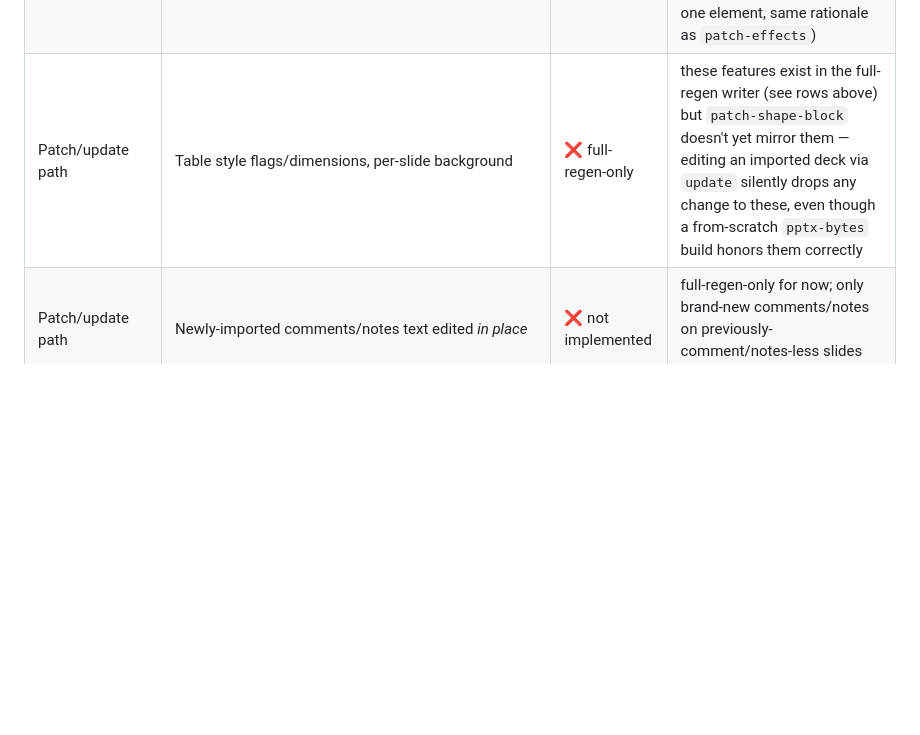
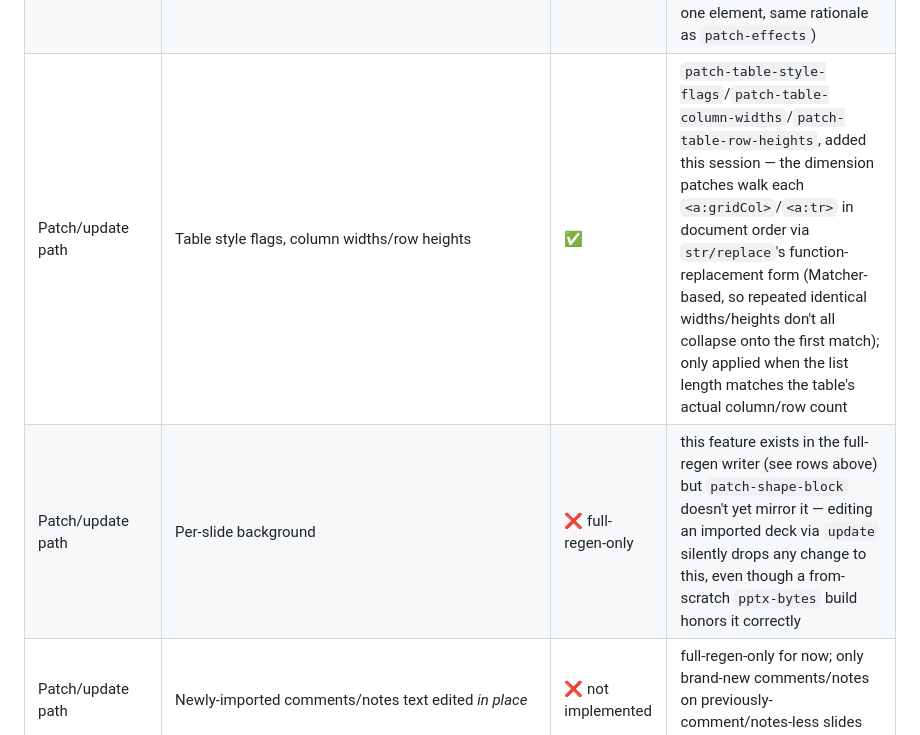
Before and after one commit to kotoba-lang/slides, a Markdown page: README.md, the part around the change. GitHub-like rendering; blank space fills up the shorter version.

Commit message:
docs: mark table style flags/dimensions as patch-path complete in the coverage matrix
Co-Authored-By: Claude Opus 4.8 (1M context)

```diff
--- a/README.md
+++ b/README.md
@@ -305,7 +305,8 @@ For the *reader* side of each row (`kotoba-lang/drawingml`/
 | Patch/update path | Hyperlink: external URL / internal slide jump | ❌ full-regen-only | needs a brand-new package relationship (`.rels` + possibly `[Content_Types].xml`), a bigger lift than an in-place `<a:rPr>` edit — out of scope for the built-in-action patch above |
 | Patch/update path | Lock flags (picture/shape/table-or-chart) | ✅ | `patch-pic-locks`/`patch-graphic-frame-locks`/`patch-sp-locks`, added this session — the first two replace attributes in place (the host element always has exactly one lock child in this writer's own output); `patch-sp-locks` rebuilds the whole `<p:cNvSpPr>` (self-closing or paired) since a shape can legitimately have no lock child at all |
 | Patch/update path | Body properties (wrap/anchor/margins/autofit/vertical text direction) | ✅ | `patch-body-props`, added this session — regenerates the whole `<a:bodyPr>` via the same `body-pr-xml` full regen uses (these all live on one element, same rationale as `patch-effects`) |
-| Patch/update path | Table style flags/dimensions, per-slide background | ❌ full-regen-only | these features exist in the full-regen writer (see rows above) but `patch-shape-block` doesn't yet mirror them — editing an imported deck via `update` silently drops any change to these, even though a from-scratch `pptx-bytes` build honors them correctly |
+| Patch/update path | Table style flags, column widths/row heights | ✅ | `patch-table-style-flags`/`patch-table-column-widths`/`patch-table-row-heights`, added this session — the dimension patches walk each `<a:gridCol>`/`<a:tr>` in document order via `str/replace`'s function-replacement form (Matcher-based, so repeated identical widths/heights don't all collapse onto the first match); only applied when the list length matches the table's actual column/row count |
+| Patch/update path | Per-slide background | ❌ full-regen-only | this feature exists in the full-regen writer (see rows above) but `patch-shape-block` doesn't yet mirror it — editing an imported deck via `update` silently drops any change to this, even though a from-scratch `pptx-bytes` build honors it correctly |
 | Patch/update path | Newly-imported comments/notes text edited *in place* | ❌ not implemented | full-regen-only for now; only brand-new comments/notes on previously-comment/notes-less slides get added by patching |
 | Deferred subsystems | SmartArt / OLE / animations (`p:timing`) | ❌ out of scope | large independent subsystems, not started |
 
```
